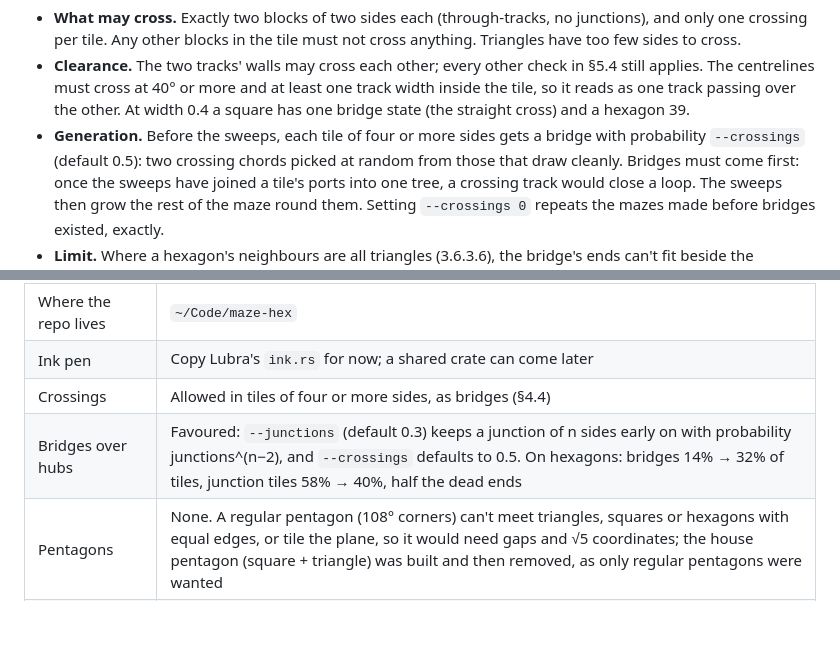
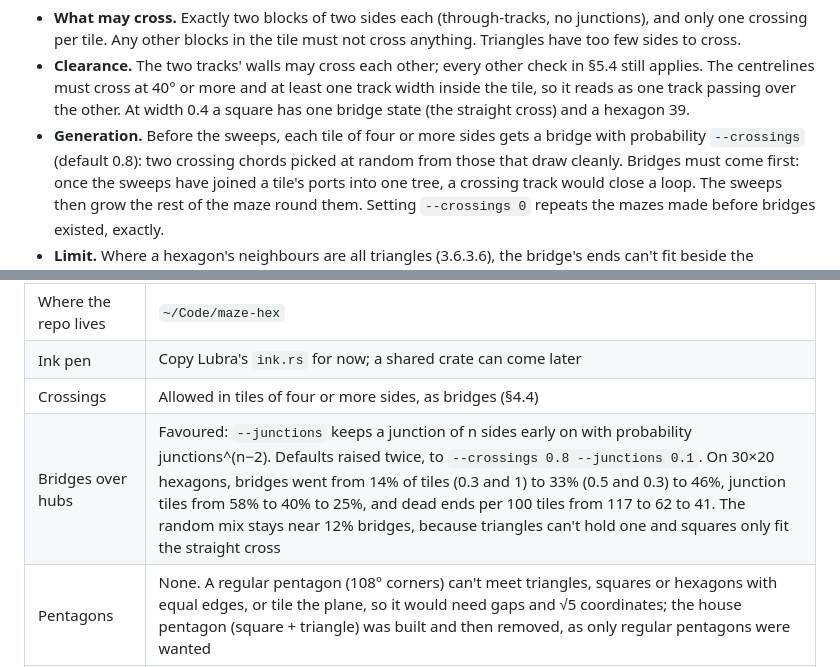
Before and after one commit to daleobrien/maze-hex, a Markdown page: PLAN.md, 2 parts joined by grey strips. GitHub-like rendering; blank space fills up the shorter version.

```diff
--- a/PLAN.md
+++ b/PLAN.md
@@ -315,7 +315,7 @@ crossing, drawn as a bridge.
   the other. At width 0.4 a square has one bridge state (the straight cross) and
   a hexagon 39.
 - **Generation.** Before the sweeps, each tile of four or more sides gets a
-  bridge with probability `--crossings` (default 0.5): two crossing chords
+  bridge with probability `--crossings` (default 0.8): two crossing chords
   picked at random from those that draw cleanly. Bridges must come first: once
   the sweeps have joined a tile's ports into one tree, a crossing track would
   close a loop. The sweeps then grow the rest of the maze round them. Setting
@@ -497,6 +497,6 @@ Still to add, by phase:
 | Where the repo lives | `~/Code/maze-hex` |
 | Ink pen | Copy Lubra's `ink.rs` for now; a shared crate can come later |
 | Crossings | Allowed in tiles of four or more sides, as bridges (§4.4) |
-| Bridges over hubs | Favoured: `--junctions` (default 0.3) keeps a junction of n sides early on with probability junctions^(n−2), and `--crossings` defaults to 0.5. On hexagons: bridges 14% → 32% of tiles, junction tiles 58% → 40%, half the dead ends |
+| Bridges over hubs | Favoured: `--junctions` keeps a junction of n sides early on with probability junctions^(n−2). Defaults raised twice, to `--crossings 0.8 --junctions 0.1`. On 30×20 hexagons, bridges went from 14% of tiles (0.3 and 1) to 33% (0.5 and 0.3) to 46%, junction tiles from 58% to 40% to 25%, and dead ends per 100 tiles from 117 to 62 to 41. The random mix stays near 12% bridges, because triangles can't hold one and squares only fit the straight cross |
 | Pentagons | None. A regular pentagon (108° corners) can't meet triangles, squares or hexagons with equal edges, or tile the plane, so it would need gaps and √5 coordinates; the house pentagon (square + triangle) was built and then removed, as only regular pentagons were wanted |
 | Track ends | The entrance and exit open into Lubra's ring with a red dot, where a ring fits nearly as close to the corner; `-C`/`--circles` rings every dead end (not in triangles: no room) |
```
Also changed, not shown: docs/usage.md (+2 -2 lines), docs/cover.png, 5 other files.
